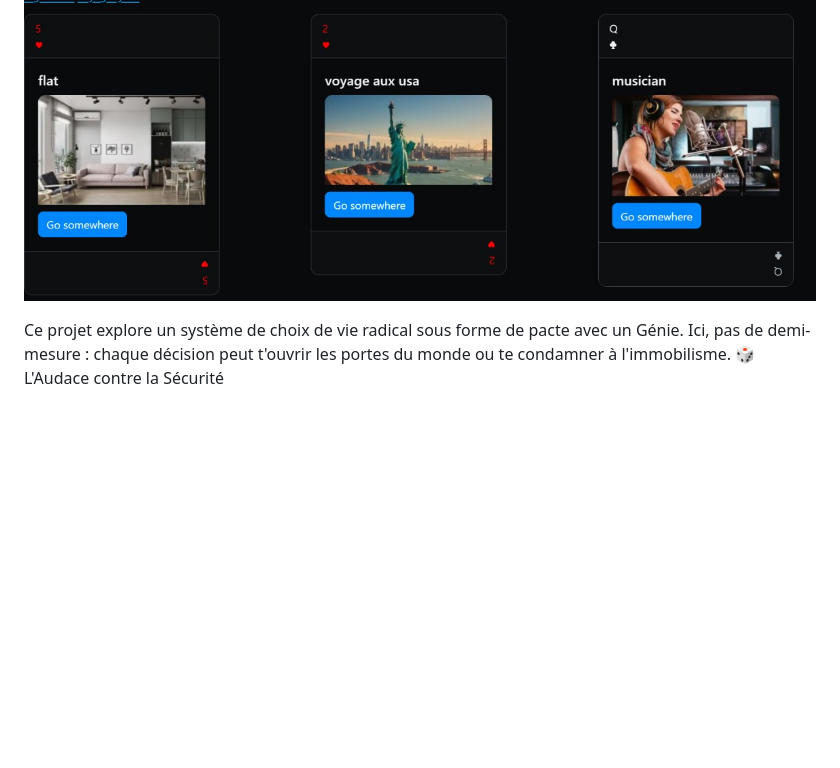
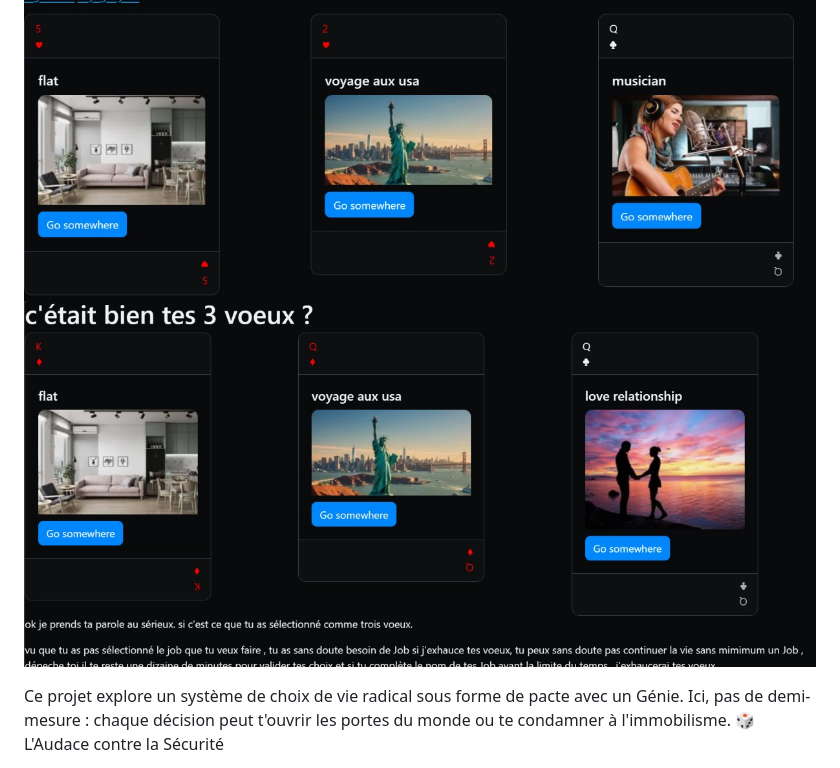
Before and after one commit to maridasi47500/social-media-genius, a Markdown page: README.md, the part around the change. Drawn GitHub-style; pictures changed too: voeu2.jpg (added); blank space fills up the shorter version.

Commit message:
df

```diff
--- a/README.md
+++ b/README.md
@@ -1,5 +1,6 @@
 🧞 Le Pari du Génie : 3 Vœux pour une Destinée
 ![Alt Text](futur1.jpg)
+![Alt Text](voeu2.jpg)
 
 Ce projet explore un système de choix de vie radical sous forme de pacte avec un Génie. Ici, pas de demi-mesure : chaque décision peut t'ouvrir les portes du monde ou te condamner à l'immobilisme.
 🎲 L'Audace contre la Sécurité
```
Also changed, not shown: 3 other files.
